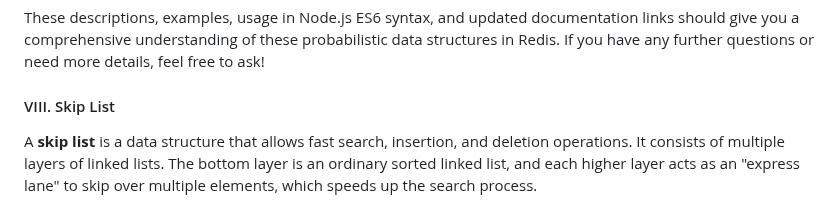
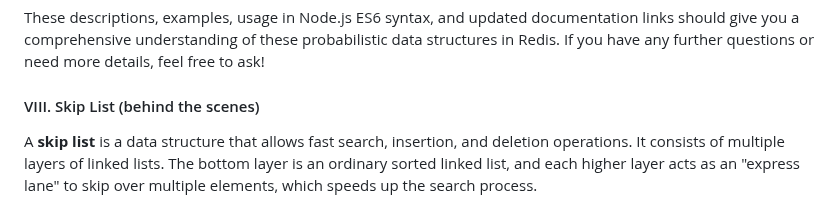
Before and after one commit to Albert0i/mariadb-vss, a Markdown page: explain.md, the part around the change. Rendered like a GitHub page.

```diff
--- a/explain.md
+++ b/explain.md
@@ -240,7 +240,7 @@ client.send_command('TOPK.ADD', ['search_queries', 'query1', 'query2', 'query1',
 These descriptions, examples, usage in Node.js ES6 syntax, and updated documentation links should give you a comprehensive understanding of these probabilistic data structures in Redis. If you have any further questions or need more details, feel free to ask!
 
 
-#### VIII. Skip List
+#### VIII. Skip List (behind the scenes)
 A **skip list** is a data structure that allows fast search, insertion, and deletion operations. It consists of multiple layers of linked lists. The bottom layer is an ordinary sorted linked list, and each higher layer acts as an "express lane" to skip over multiple elements, which speeds up the search process.
 
 It is a probabilistic data structure. The levels of the skip list are determined using randomization, which means the structure and height of the skip list can vary. This randomness helps achieve average-case time complexity of \(O(\log n)\) for search, insertion, and deletion operations.
```
